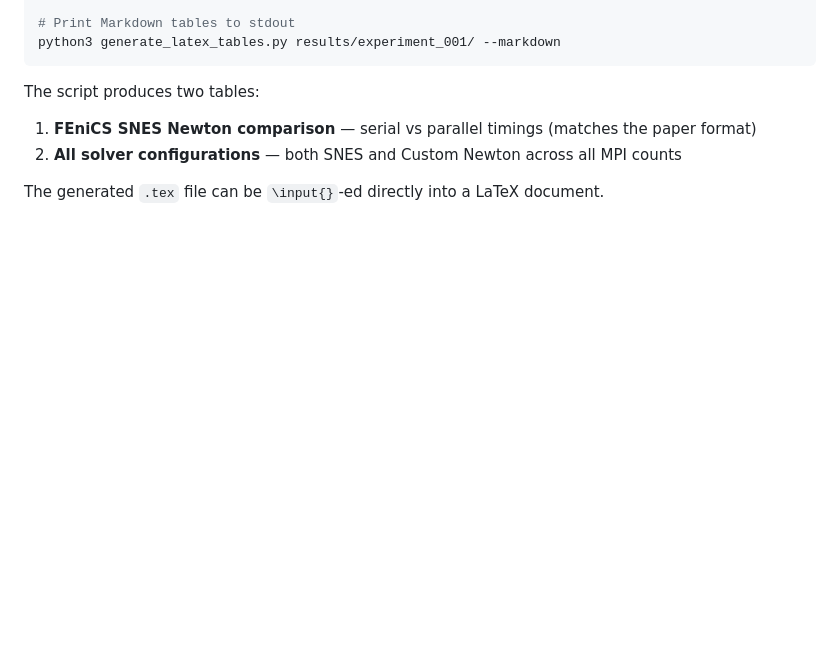
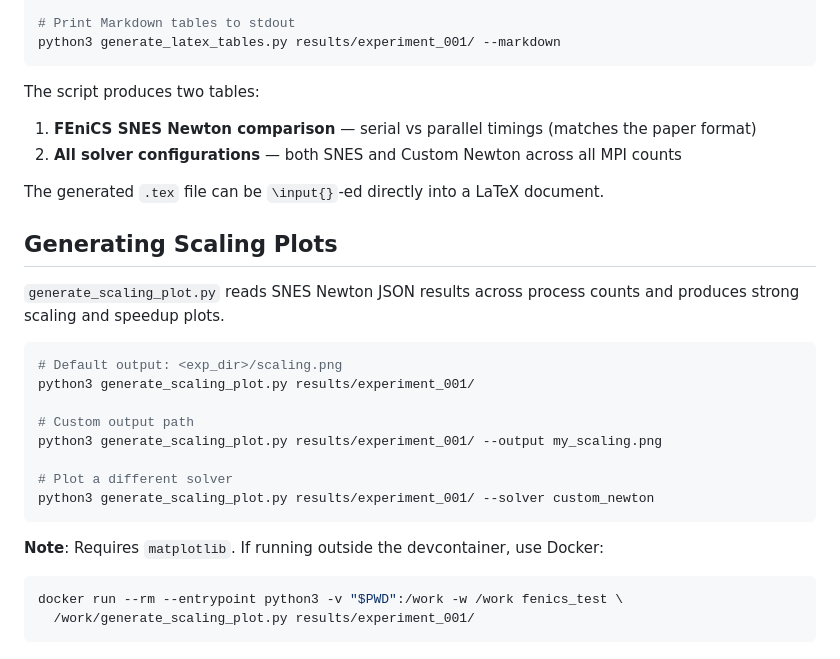
Before and after one commit to Beremi/fenics_nonlinear_energies, a Markdown page: instructions.md, the part around one of its changes. GitHub-like rendering; blank space fills up the shorter version.

````diff
--- a/instructions.md
+++ b/instructions.md
@@ -235,3 +235,24 @@ The script produces two tables:
 2. **All solver configurations** — both SNES and Custom Newton across all MPI counts
 
 The generated `.tex` file can be `\input{}`-ed directly into a LaTeX document.
+
+## Generating Scaling Plots
+
+`generate_scaling_plot.py` reads SNES Newton JSON results across process counts and produces strong scaling and speedup plots.
+
+```bash
+# Default output: <exp_dir>/scaling.png
+python3 generate_scaling_plot.py results/experiment_001/
+
+# Custom output path
+python3 generate_scaling_plot.py results/experiment_001/ --output my_scaling.png
+
+# Plot a different solver
+python3 generate_scaling_plot.py results/experiment_001/ --solver custom_newton
+```
+
+**Note**: Requires `matplotlib`. If running outside the devcontainer, use Docker:
+```bash
+docker run --rm --entrypoint python3 -v "$PWD":/work -w /work fenics_test \
+  /work/generate_scaling_plot.py results/experiment_001/
+```
````
Also changed, not shown: other parts of instructions.md (+5 -5 lines), README.md (+8 -7 lines), results_pLaplace.md (+26 -15 lines), results/experiment_001/scaling.png (added), 10 other files.
